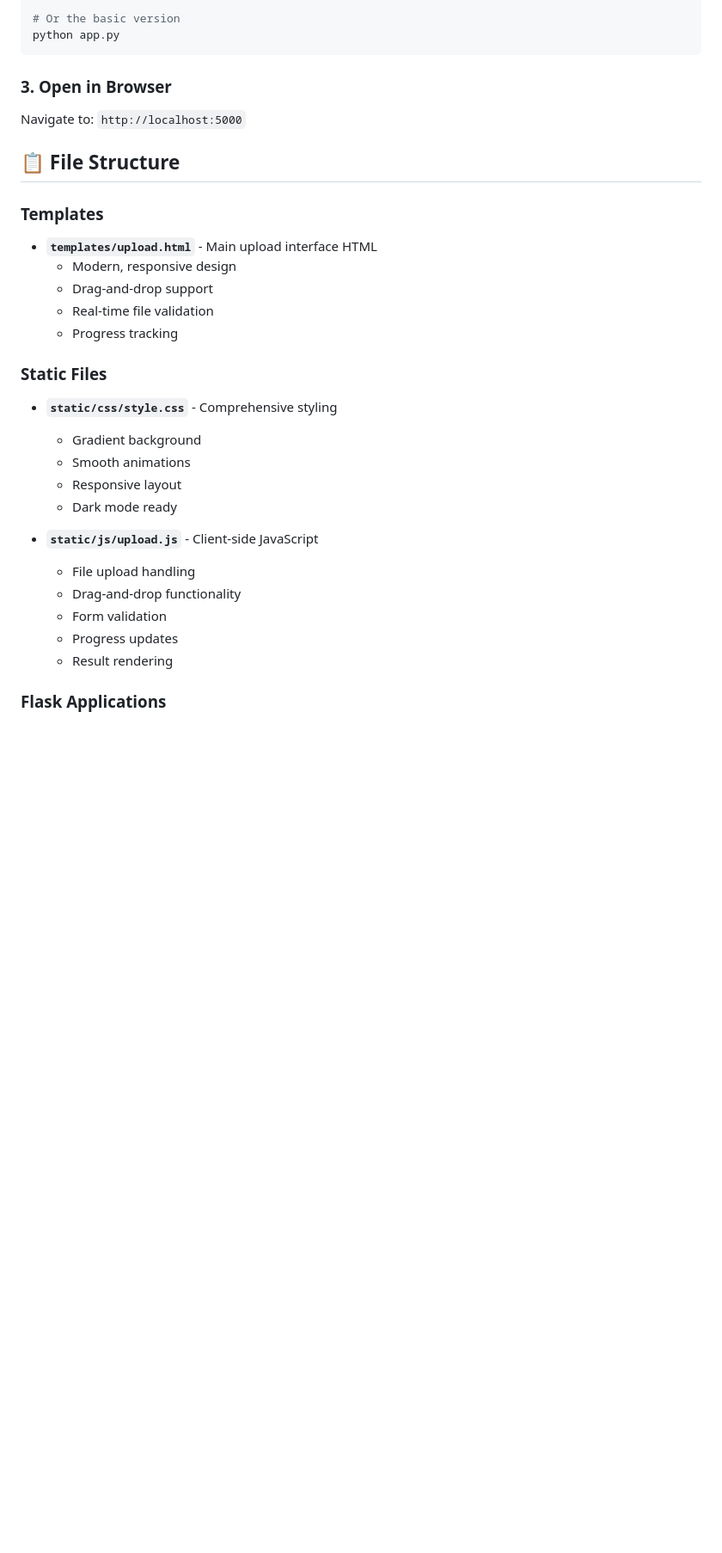
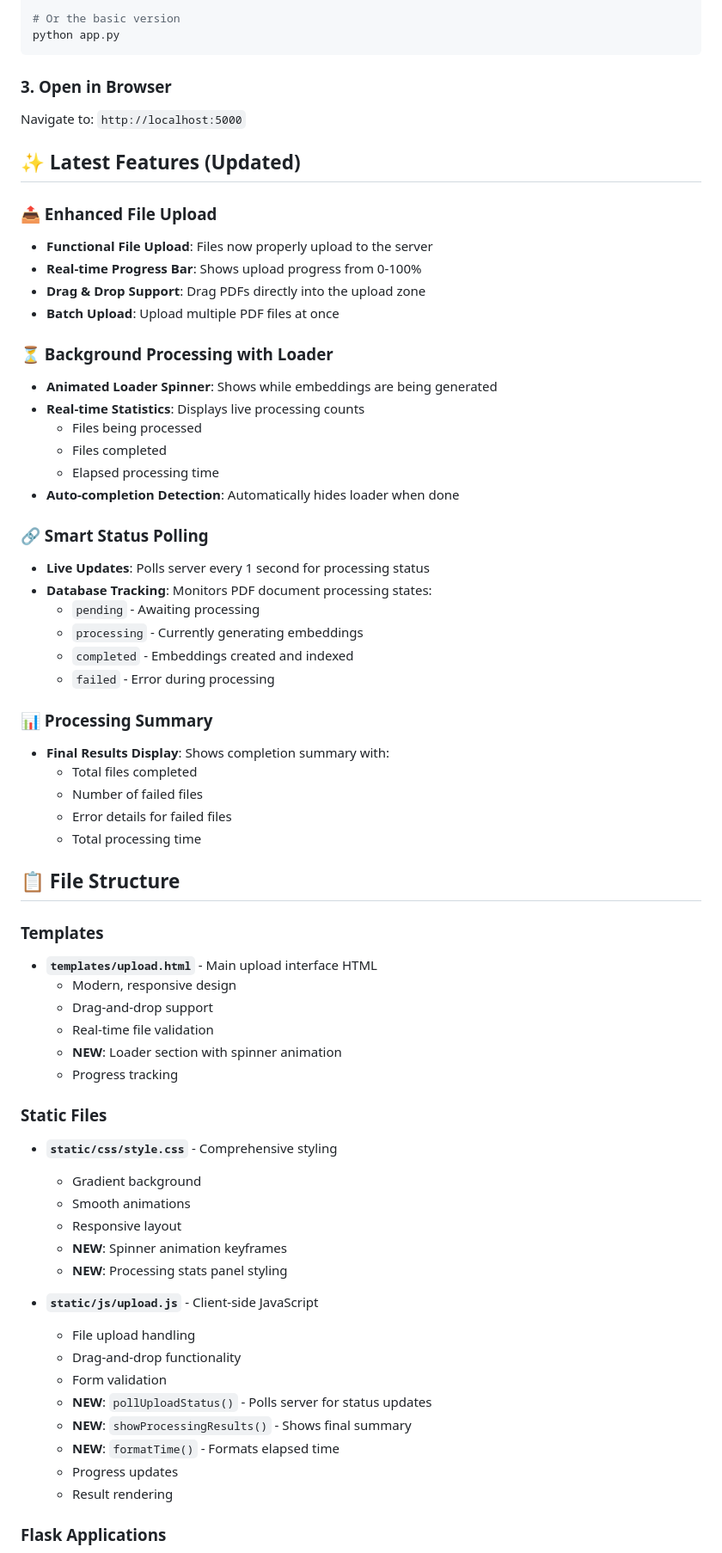
Before and after one commit to manikandannmk/AI, a Markdown page: WEB_INTERFACE.md, the part around one of its changes. Shown at 86% size. Rendered like a GitHub page; blank space fills up the shorter version.

```diff
--- a/WEB_INTERFACE.md
+++ b/WEB_INTERFACE.md
@@ -22,6 +22,37 @@ python app.py
 ### 3. Open in Browser
 Navigate to: `http://localhost:5000`
 
+## ✨ Latest Features (Updated)
+
+### 📤 Enhanced File Upload
+- **Functional File Upload**: Files now properly upload to the server
+- **Real-time Progress Bar**: Shows upload progress from 0-100%
+- **Drag & Drop Support**: Drag PDFs directly into the upload zone
+- **Batch Upload**: Upload multiple PDF files at once
+
+### ⏳ Background Processing with Loader
+- **Animated Loader Spinner**: Shows while embeddings are being generated
+- **Real-time Statistics**: Displays live processing counts
+  - Files being processed
+  - Files completed
+  - Elapsed processing time
+- **Auto-completion Detection**: Automatically hides loader when done
+
+### 🔗 Smart Status Polling
+- **Live Updates**: Polls server every 1 second for processing status
+- **Database Tracking**: Monitors PDF document processing states:
+  - `pending` - Awaiting processing
+  - `processing` - Currently generating embeddings
+  - `completed` - Embeddings created and indexed
+  - `failed` - Error during processing
+
+### 📊 Processing Summary
+- **Final Results Display**: Shows completion summary with:
+  - Total files completed
+  - Number of failed files
+  - Error details for failed files
+  - Total processing time
+
 ## 📋 File Structure
 
 ### Templates
@@ -29,6 +60,7 @@ Navigate to: `http://localhost:5000`
   - Modern, responsive design
   - Drag-and-drop support
   - Real-time file validation
+  - **NEW**: Loader section with spinner animation
   - Progress tracking
 
 ### Static Files
@@ -36,12 +68,16 @@ Navigate to: `http://localhost:5000`
   - Gradient background
   - Smooth animations
   - Responsive layout
-  - Dark mode ready
+  - **NEW**: Spinner animation keyframes
+  - **NEW**: Processing stats panel styling
 
 - **`static/js/upload.js`** - Client-side JavaScript
   - File upload handling
   - Drag-and-drop functionality
   - Form validation
+  - **NEW**: `pollUploadStatus()` - Polls server for status updates
+  - **NEW**: `showProcessingResults()` - Shows final summary
+  - **NEW**: `formatTime()` - Formats elapsed time
   - Progress updates
   - Result rendering
 
```
Also changed, not shown: other parts of WEB_INTERFACE.md (+45 -1 lines), CHANGELOG.md (added, +112 -0 lines), README.md (+11 -4 lines).
